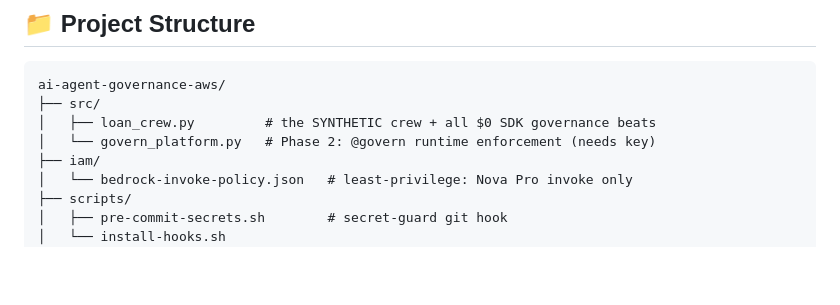
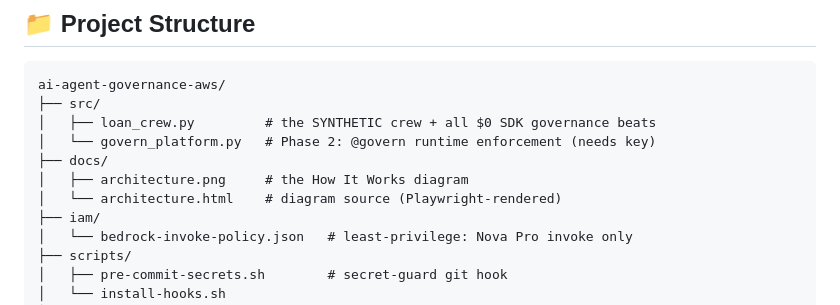
Before and after one commit to simplynadaf/ai-agent-governance-aws, a Markdown page: README.md, the part around one of its changes. Rendered like a GitHub page; blank space fills up the shorter version.

```diff
--- a/README.md
+++ b/README.md
@@ -182,6 +186,9 @@ ai-agent-governance-aws/
 ├── src/
 │   ├── loan_crew.py         # the SYNTHETIC crew + all $0 SDK governance beats
 │   └── govern_platform.py   # Phase 2: @govern runtime enforcement (needs key)
+├── docs/
+│   ├── architecture.png     # the How It Works diagram
+│   └── architecture.html    # diagram source (Playwright-rendered)
 ├── iam/
 │   └── bedrock-invoke-policy.json   # least-privilege: Nova Pro invoke only
 ├── scripts/
```
Also changed, not shown: other parts of README.md (+4 -0 lines), docs/architecture.png (added), 1 other file.
